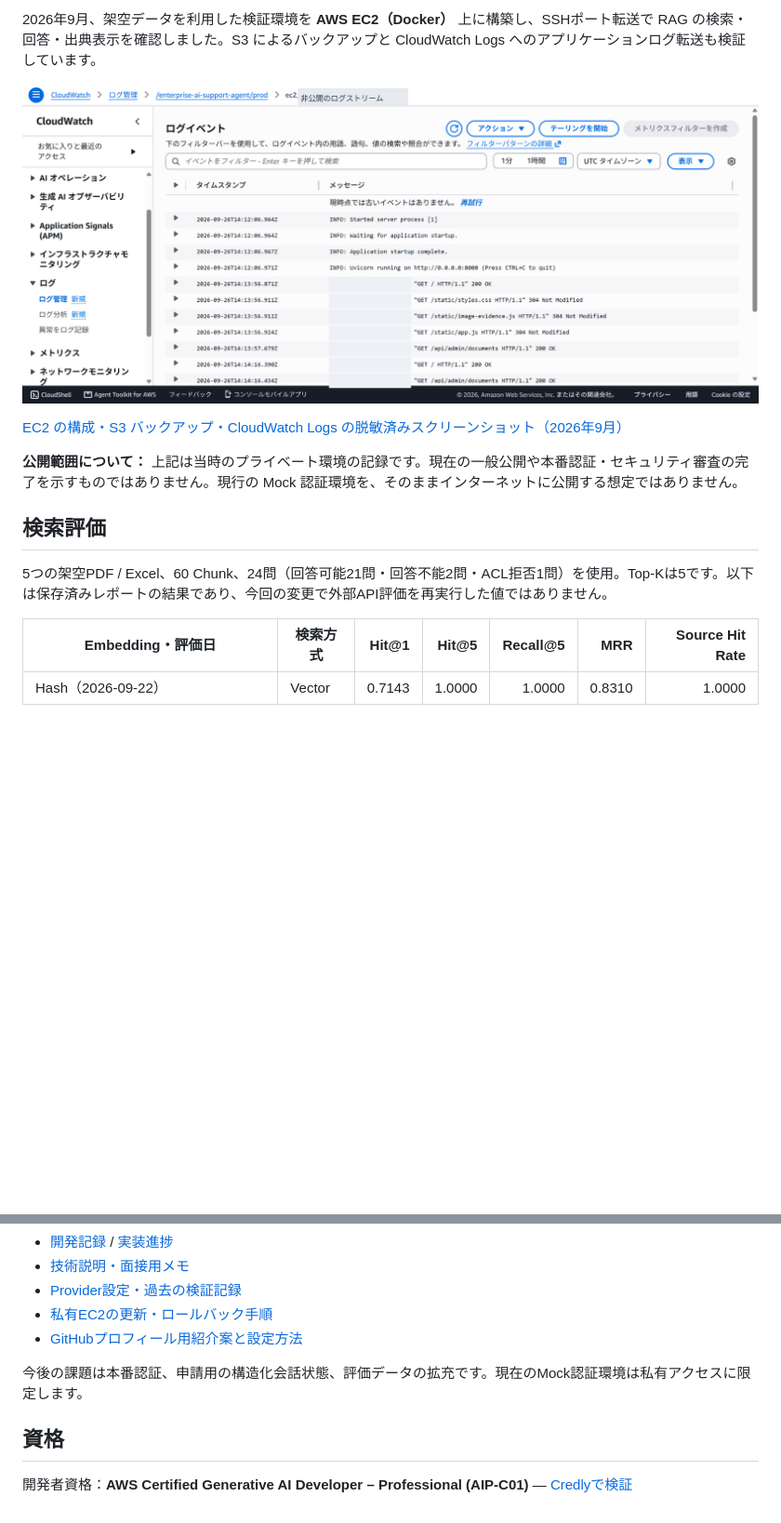
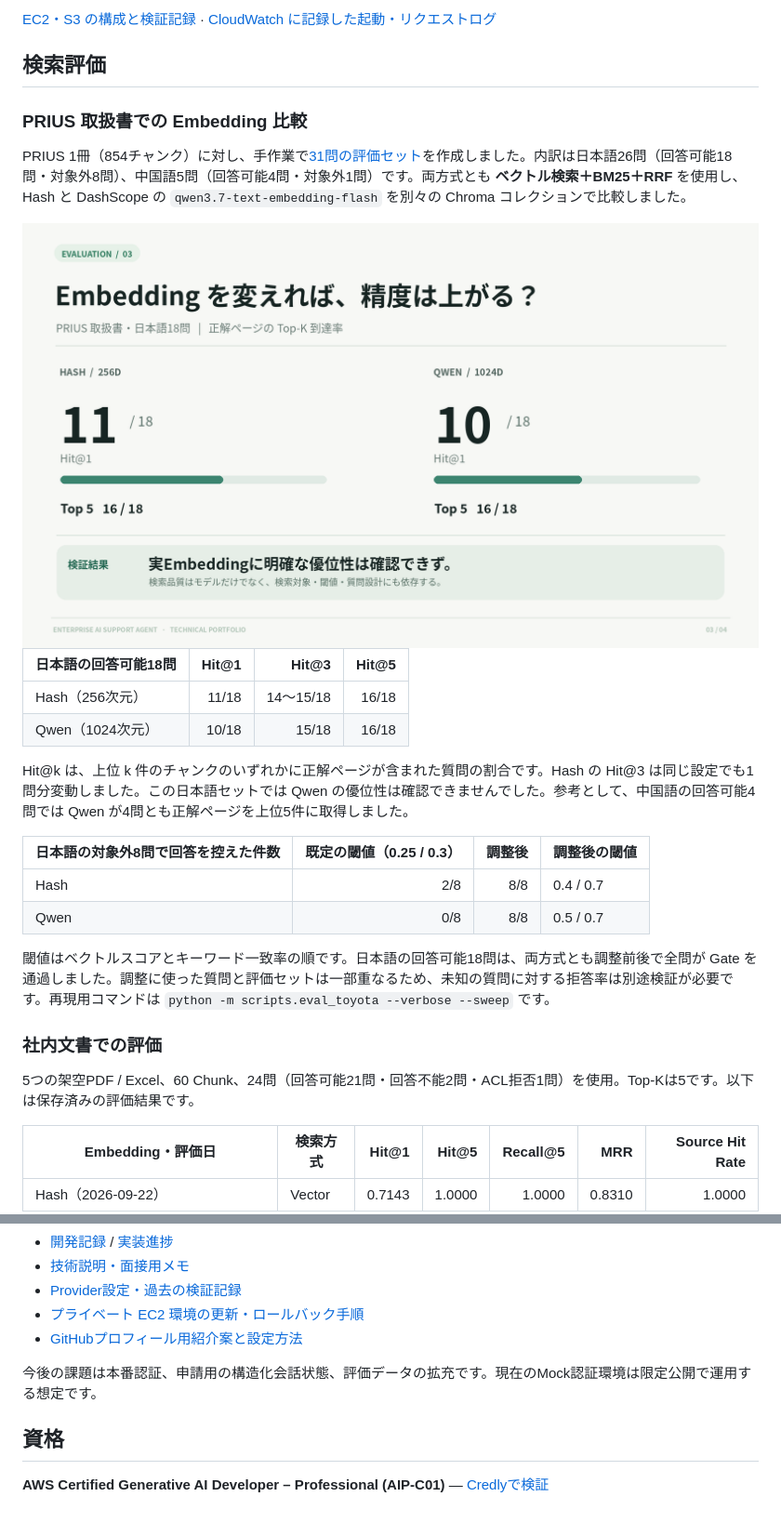
Before and after one commit to zhaoyangyang125/enterprise-ai-support-agent, a Markdown page: README.md, 2 parts joined by grey strips. Shown at 93% size. GitHub-like rendering; pictures changed too: docs/images/portfolio/03_embedding_evaluation.png (added); blank space fills up the shorter version.

```diff
--- a/README.md
+++ b/README.md
@@ -80,15 +69,31 @@ EC2ではDockerのホスト側ポートを`127.0.0.1:8000`に限定し、SSHポ
 
-2026年9月、架空データを利用した検証環境を **AWS EC2（Docker）** 上に構築し、SSHポート転送で RAG の検索・回答・出典表示を確認しました。S3 によるバックアップと CloudWatch Logs へのアプリケーションログ転送も検証しています。
-
-![AWS CloudWatch Logs に記録された FastAPI の起動とリクエスト](docs/aws-deployment-evidence/07-cloudwatch-application-logs-ja.png)
-
-[EC2 の構成・S3 バックアップ・CloudWatch Logs の脱敏済みスクリーンショット（2026年9月）](docs/aws-deployment-evidence/README.md)
-
-**公開範囲について：** 上記は当時のプライベート環境の記録です。現在の一般公開や本番認証・セキュリティ審査の完了を示すものではありません。現行の Mock 認証環境を、そのままインターネットに公開する想定ではありません。
+[EC2・S3 の構成と検証記録](docs/aws-deployment-evidence/README.md) · [CloudWatch に記録した起動・リクエストログ](docs/aws-deployment-evidence/07-cloudwatch-application-logs-ja.png)
 
 ## 検索評価
 
-5つの架空PDF / Excel、60 Chunk、24問（回答可能21問・回答不能2問・ACL拒否1問）を使用。Top-Kは5です。以下は保存済みレポートの結果であり、今回の変更で外部API評価を再実行した値ではありません。
+### PRIUS 取扱書での Embedding 比較
+
+PRIUS 1冊（854チャンク）に対し、手作業で[31問の評価セット](docs/evaluation/toyota_prius_questions.csv)を作成しました。内訳は日本語26問（回答可能18問・対象外8問）、中国語5問（回答可能4問・対象外1問）です。両方式とも **ベクトル検索＋BM25＋RRF** を使用し、Hash と DashScope の `qwen3.7-text-embedding-flash` を別々の Chroma コレクションで比較しました。
+
+<img src="docs/images/portfolio/03_embedding_evaluation.png" alt="日本語の回答可能18問における正解ページの検索結果。Hit@1 は Hash 11問・Qwen 10問、Hit@5 はともに16問" width="840">
+
+| 日本語の回答可能18問 | Hit@1 | Hit@3 | Hit@5 |
+|---|---:|---:|---:|
+| Hash（256次元） | 11/18 | 14〜15/18 | 16/18 |
+| Qwen（1024次元） | 10/18 | 15/18 | 16/18 |
+
+Hit@k は、上位 k 件のチャンクのいずれかに正解ページが含まれた質問の割合です。Hash の Hit@3 は同じ設定でも1問分変動しました。この日本語セットでは Qwen の優位性は確認できませんでした。参考として、中国語の回答可能4問では Qwen が4問とも正解ページを上位5件に取得しました。
+
+| 日本語の対象外8問で回答を控えた件数 | 既定の閾値（0.25 / 0.3） | 調整後 | 調整後の閾値 |
+|---|---:|---:|---|
+| Hash | 2/8 | 8/8 | 0.4 / 0.7 |
+| Qwen | 0/8 | 8/8 | 0.5 / 0.7 |
+
+閾値はベクトルスコアとキーワード一致率の順です。日本語の回答可能18問は、両方式とも調整前後で全問が Gate を通過しました。調整に使った質問と評価セットは一部重なるため、未知の質問に対する拒答率は別途検証が必要です。再現用コマンドは `python -m scripts.eval_toyota --verbose --sweep` です。
+
+### 社内文書での評価
+
+5つの架空PDF / Excel、60 Chunk、24問（回答可能21問・回答不能2問・ACL拒否1問）を使用。Top-Kは5です。以下は保存済みの評価結果です。
 
 | Embedding・評価日 | 検索方式 | Hit@1 | Hit@5 | Recall@5 | MRR | Source Hit Rate |
 |---|---|---:|---:|---:|---:|---:|
@@ -174,11 +166,11 @@ python -m scripts.run_corpus_evaluation
 - [開発記録](docs/development_journal.md) / [実装進捗](docs/phase4_progress.md)
 - [技術説明・面接用メモ](docs/interview_notes.md)
 - [Provider設定・過去の検証記録](docs/implementation_history.md)
-- [私有EC2の更新・ロールバック手順](docs/private_ec2_update.md)
+- [プライベート EC2 環境の更新・ロールバック手順](docs/private_ec2_update.md)
 - [GitHubプロフィール用紹介案と設定方法](docs/github_profile.md)
 
-今後の課題は本番認証、申請用の構造化会話状態、評価データの拡充です。現在のMock認証環境は私有アクセスに限定します。
+今後の課題は本番認証、申請用の構造化会話状態、評価データの拡充です。現在のMock認証環境は限定公開で運用する想定です。
 
 ## 資格
 
-開発者資格：**AWS Certified Generative AI Developer – Professional (AIP-C01)** — [Credlyで検証](https://www.credly.com/badges/265b8796-e4b7-443a-8a57-479f84b083e0/public_url)
+**AWS Certified Generative AI Developer – Professional (AIP-C01)** — [Credlyで検証](https://www.credly.com/badges/265b8796-e4b7-443a-8a57-479f84b083e0/public_url)
```
Also changed, not shown: other parts of README.md (+42 -66 lines), docs/images/portfolio/01_prius_answer_hero.png (added), docs/images/portfolio/02_chunk_pdf_evidence.png (added), docs/images/portfolio/04_evidence_gate_refusal.png (added).
